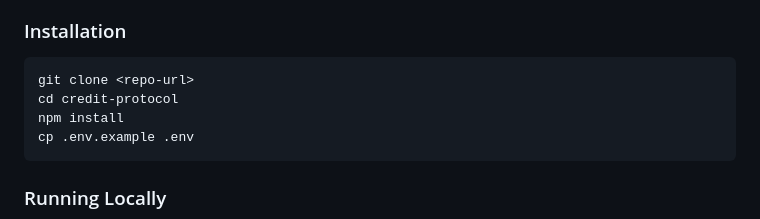
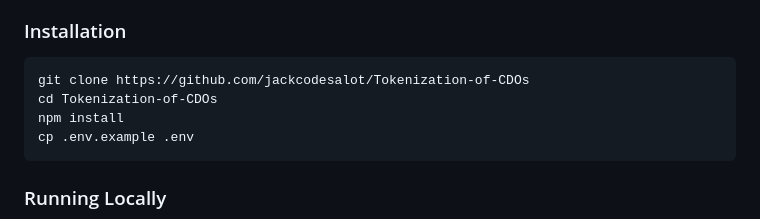
Before and after one commit to jackcodesalot/Tokenization-of-CDOs, a Markdown page: README.md, the part around the change. GitHub-like rendering.

````diff
--- a/README.md
+++ b/README.md
@@ -288,8 +288,8 @@ The deployed `CreditTranche.sol` exposes the following functions:
 ### Installation
 
 ```bash
-git clone <repo-url>
-cd credit-protocol
+git clone https://github.com/jackcodesalot/Tokenization-of-CDOs
+cd Tokenization-of-CDOs
 npm install
 cp .env.example .env
 ```
````
